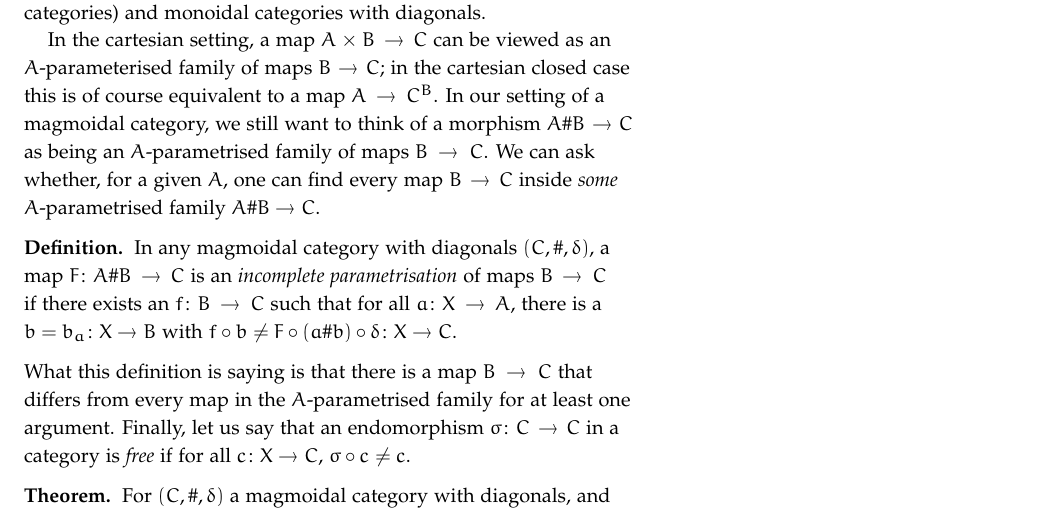
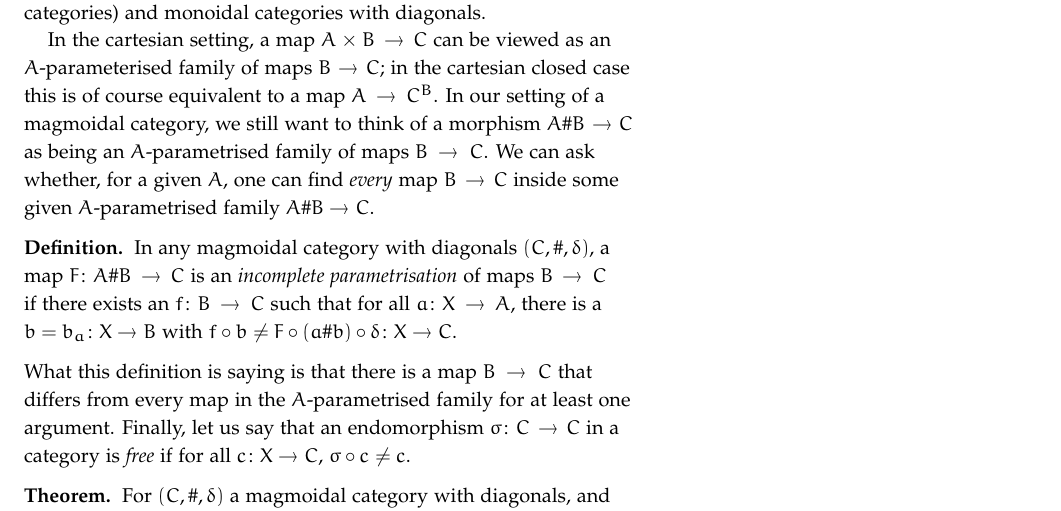
Before and after one commit to DavidMichaelRoberts/Sandbox, a LaTeX document (Diagonal.tex): part of the page, cut so that both start at the same text. Compiled offline with pdfLaTeX.

Commit message:
Some rephrasing

```diff
--- a/Diagonal.tex
+++ b/Diagonal.tex
@@ -40,7 +40,7 @@ Examples include categories with finite products (\emph{cartesian} magmoidal cat
 
 In the cartesian setting, a map $A\times B \to C$ can be viewed as an $A$-parameterised family of maps $B\to C$; in the cartesian closed case this is of course equivalent to a map $A \to C^B$.
 In our setting of a magmoidal category, we still want to think of a morphism $A\# B \to C$ as being an $A$-parametrised family of maps $B\to C$.
-We can ask whether, for a given $A$, one can find every map $B\to C$ inside \emph{some} $A$-parametrised family $A\# B \to C$.
+We can ask whether, for a given $A$, one can find \emph{every} map $B\to C$ inside some given $A$-parametrised family $A\# B \to C$.
 
 \begin{definition}
 In any magmoidal category with diagonals $(C,\#,\delta)$, a map $F\colon A\#B\to C$ is an \emph{incomplete parametrisation} of maps $B\to C$ if there exists an $f\colon B\to C$ such that for all $a\colon X\to A$, there is a $b = b_a\colon X\to B$ with $f\circ b \not= F\circ(a\# b)\circ \delta\colon X\to C$.
```
Also changed, not shown: Diagonal.pdf.
